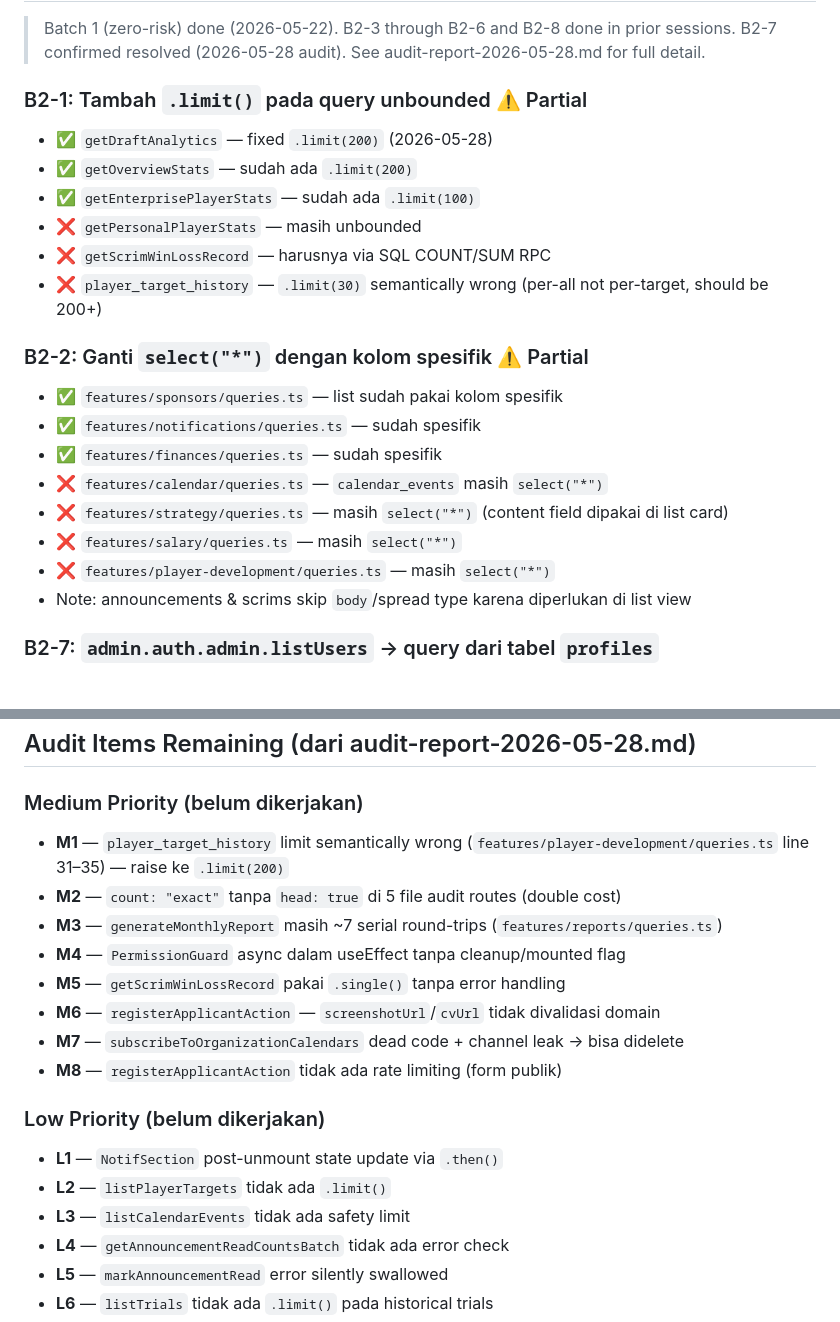
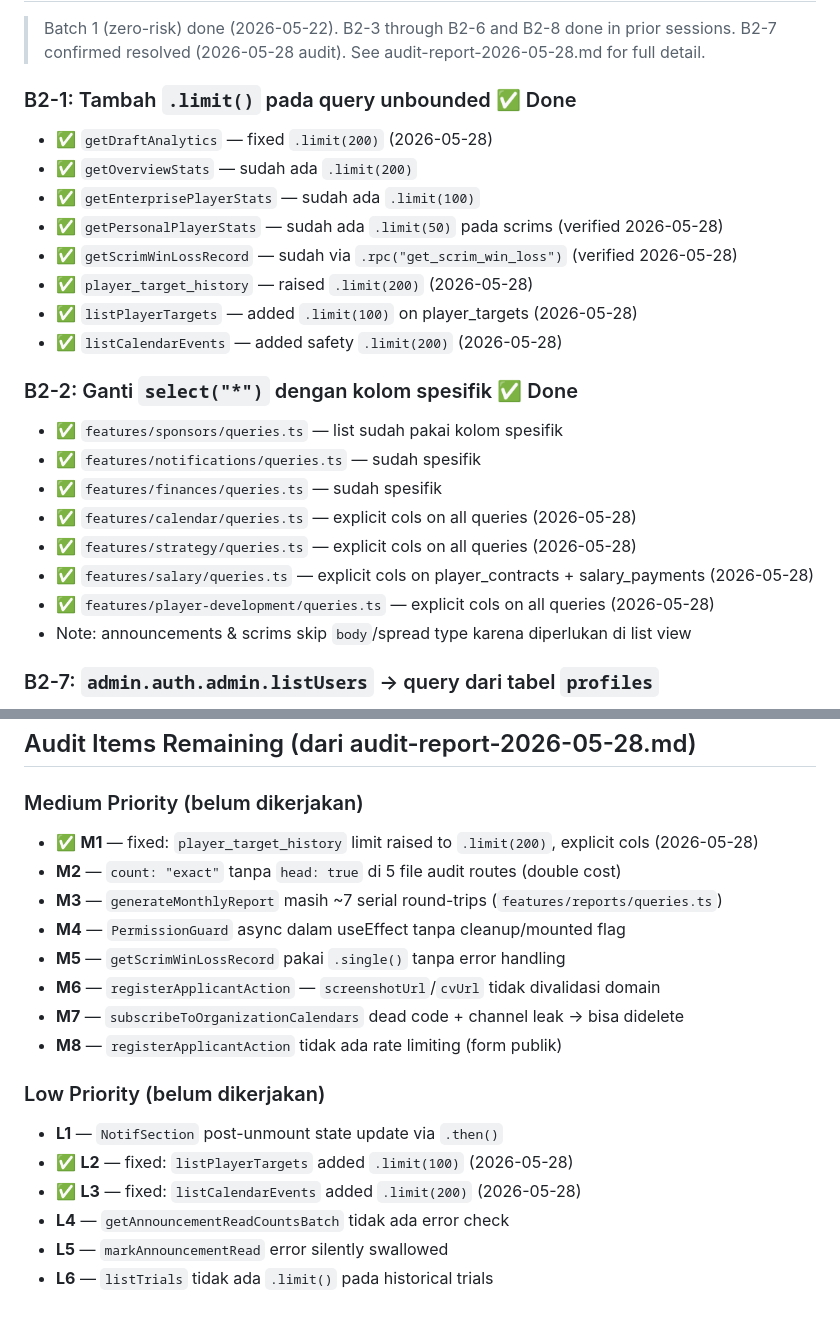
Before and after one commit to IchsanJunaedi/hyperion-new, a Markdown page: progress.md, 2 parts joined by grey strips. GitHub-like rendering.

Commit message:
chore(docs): mark B2-1 B2-2 M1 L2 L3 as resolved in progress.md
Co-Authored-By: Claude Sonnet 4.6 <noreply@anthropic.com>

```diff
--- a/progress.md
+++ b/progress.md
@@ -297,22 +297,24 @@ All `<input type="number">` must use `<NumberInput>` from `@/components/ui/numbe
 > Batch 1 (zero-risk) done (2026-05-22). B2-3 through B2-6 and B2-8 done in prior sessions.
 > B2-7 confirmed resolved (2026-05-28 audit). See audit-report-2026-05-28.md for full detail.
 
-### B2-1: Tambah `.limit()` pada query unbounded ⚠️ Partial
+### B2-1: Tambah `.limit()` pada query unbounded ✅ Done
 - ✅ `getDraftAnalytics` — fixed `.limit(200)` (2026-05-28)
 - ✅ `getOverviewStats` — sudah ada `.limit(200)`
 - ✅ `getEnterprisePlayerStats` — sudah ada `.limit(100)`
-- ❌ `getPersonalPlayerStats` — masih unbounded
-- ❌ `getScrimWinLossRecord` — harusnya via SQL COUNT/SUM RPC
-- ❌ `player_target_history` — `.limit(30)` semantically wrong (per-all not per-target, should be 200+)
+- ✅ `getPersonalPlayerStats` — sudah ada `.limit(50)` pada scrims (verified 2026-05-28)
+- ✅ `getScrimWinLossRecord` — sudah via `.rpc("get_scrim_win_loss")` (verified 2026-05-28)
+- ✅ `player_target_history` — raised `.limit(200)` (2026-05-28)
+- ✅ `listPlayerTargets` — added `.limit(100)` on player_targets (2026-05-28)
+- ✅ `listCalendarEvents` — added safety `.limit(200)` (2026-05-28)
 
-### B2-2: Ganti `select("*")` dengan kolom spesifik ⚠️ Partial
+### B2-2: Ganti `select("*")` dengan kolom spesifik ✅ Done
 - ✅ `features/sponsors/queries.ts` — list sudah pakai kolom spesifik
 - ✅ `features/notifications/queries.ts` — sudah spesifik
 - ✅ `features/finances/queries.ts` — sudah spesifik
-- ❌ `features/calendar/queries.ts` — `calendar_events` masih `select("*")`
-- ❌ `features/strategy/queries.ts` — masih `select("*")` (content field dipakai di list card)
-- ❌ `features/salary/queries.ts` — masih `select("*")`
-- ❌ `features/player-development/queries.ts` — masih `select("*")`
+- ✅ `features/calendar/queries.ts` — explicit cols on all queries (2026-05-28)
+- ✅ `features/strategy/queries.ts` — explicit cols on all queries (2026-05-28)
+- ✅ `features/salary/queries.ts` — explicit cols on player_contracts + salary_payments (2026-05-28)
+- ✅ `features/player-development/queries.ts` — explicit cols on all queries (2026-05-28)
 - Note: announcements & scrims skip `body`/spread type karena diperlukan di list view
 
 ### B2-7: `admin.auth.admin.listUsers` → query dari tabel `profiles`
@@ -326,7 +328,7 @@ All `<input type="number">` must use `<NumberInput>` from `@/components/ui/numbe
 ## Audit Items Remaining (dari audit-report-2026-05-28.md)
 
 ### Medium Priority (belum dikerjakan)
-- **M1** — `player_target_history` limit semantically wrong (`features/player-development/queries.ts` line 31–35) — raise ke `.limit(200)`
+- ✅ **M1** — fixed: `player_target_history` limit raised to `.limit(200)`, explicit cols (2026-05-28)
 - **M2** — `count: "exact"` tanpa `head: true` di 5 file audit routes (double cost)
 - **M3** — `generateMonthlyReport` masih ~7 serial round-trips (`features/reports/queries.ts`)
 - **M4** — `PermissionGuard` async dalam useEffect tanpa cleanup/mounted flag
@@ -337,8 +339,8 @@ All `<input type="number">` must use `<NumberInput>` from `@/components/ui/numbe
 
 ### Low Priority (belum dikerjakan)
 - **L1** — `NotifSection` post-unmount state update via `.then()`
-- **L2** — `listPlayerTargets` tidak ada `.limit()`
-- **L3** — `listCalendarEvents` tidak ada safety limit
+- ✅ **L2** — fixed: `listPlayerTargets` added `.limit(100)` (2026-05-28)
+- ✅ **L3** — fixed: `listCalendarEvents` added `.limit(200)` (2026-05-28)
 - **L4** — `getAnnouncementReadCountsBatch` tidak ada error check
 - **L5** — `markAnnouncementRead` error silently swallowed
 - **L6** — `listTrials` tidak ada `.limit()` pada historical trials
```
